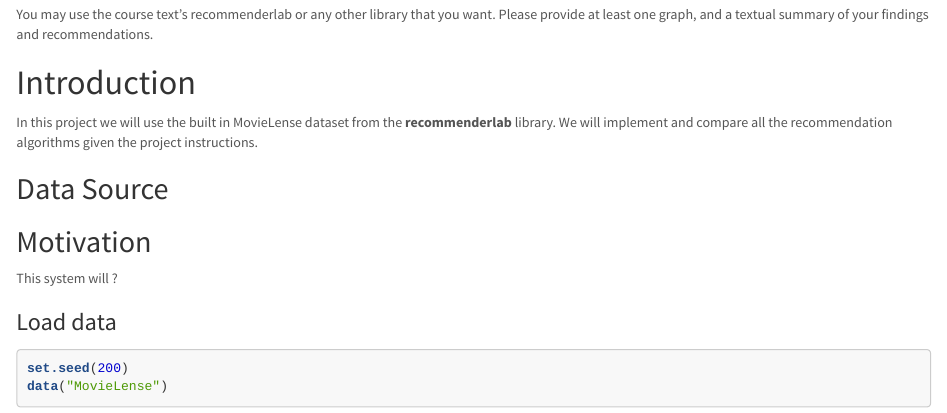
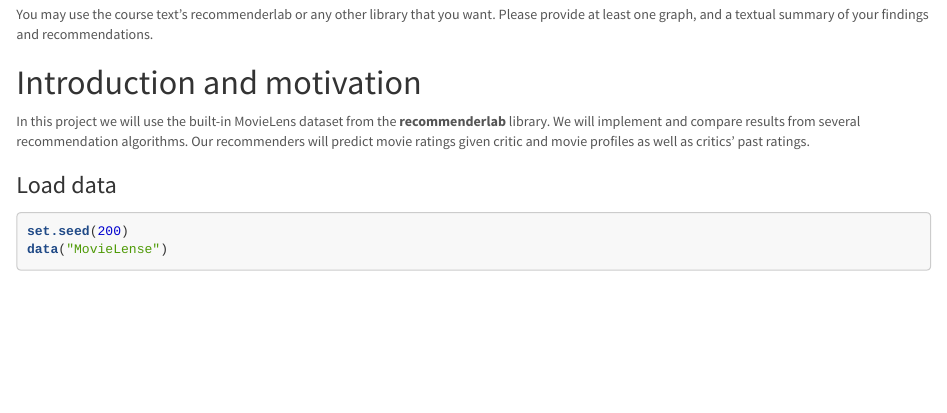
Before and after one commit to chrosemo/data612_group_assignments, an R Markdown document (Project2/Project_2_V1.Rmd): the page in a window 1100 px wide, from 680 px down before the commit and from 640 px down after it, so that both start at the same text. Rendered offline with R 4.5, knitr and Pandoc, with nearby package versions; some code elsewhere in the file could not run offline.

Commit message:
Updates to intro/motivation section

````diff
--- a/Project2/Project_2_V1.Rmd
+++ b/Project2/Project_2_V1.Rmd
@@ -21,16 +21,8 @@ You should evaluate and compare different approaches, using different algorithms
 
 You may use the course text’s recommenderlab or any other library that you want. Please provide at least one graph, and a textual summary of your findings and recommendations.
 
-# Introduction
-In this project we will use the built in MovieLense dataset from the **recommenderlab** library. We will implement and compare all the recommendation algorithms given the project instructions.
-
-## Data Source
-
-
-## Motivation
-
-This system will  ?
-
+# Introduction and motivation
+In this project we will use the built-in MovieLens dataset from the **recommenderlab** library. We will implement and compare results from several recommendation algorithms. Our recommenders will predict movie ratings given critic and movie profiles as well as critics' past ratings.
 
 
 ```{r message=FALSE, include=FALSE}
````
